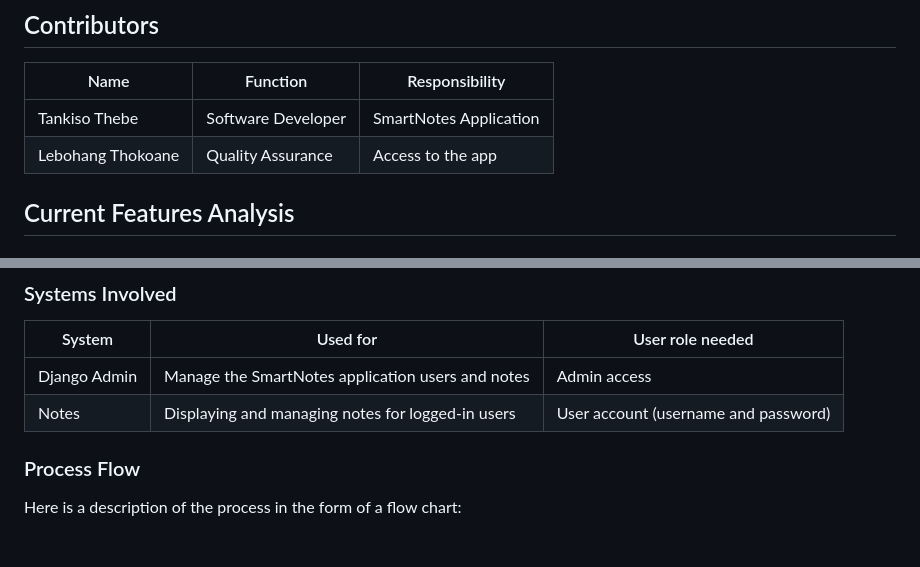
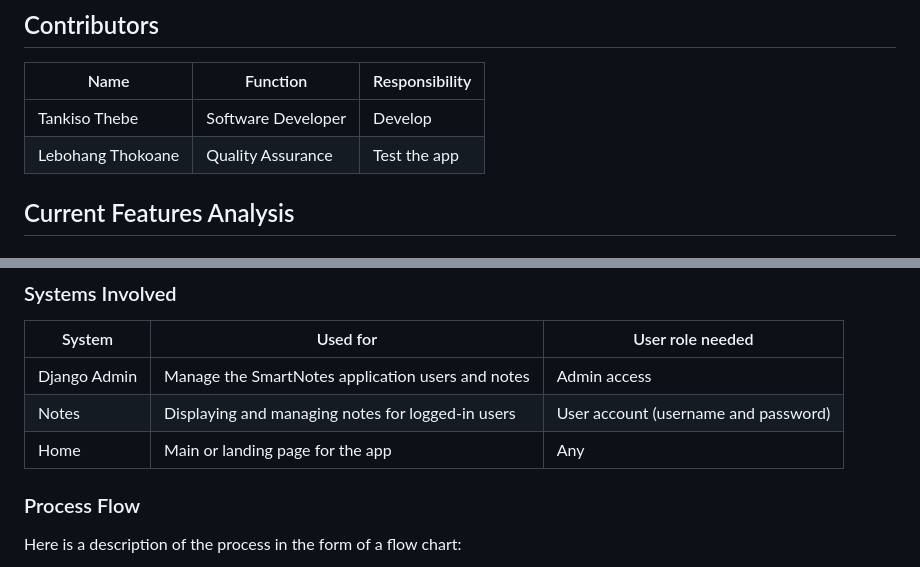
Before and after one commit to majortank/smartnotes, a Markdown page: README.md, 2 parts joined by grey strips. GitHub-like rendering; blank space fills up the shorter version.

```diff
--- a/README.md
+++ b/README.md
@@ -41,8 +41,8 @@ Name | Function | Responsibility
 
 | Name          | Function          | Responsibility       |
 | ------------- | ----------------- | --------------------- |
-| Tankiso Thebe | Software Developer | SmartNotes Application |
-| Lebohang Thokoane | Quality Assurance | Access to the app |
+| Tankiso Thebe | Software Developer | Develop |
+| Lebohang Thokoane | Quality Assurance | Test the app |
 
 ## Current Features Analysis
 
@@ -64,6 +64,7 @@ The application allows different users to create, read, and manage notes. Admin
 | ------------ | ---------------------------------- | ---------------- |
 | Django Admin | Manage the SmartNotes application users and notes | Admin access     |
 | Notes        | Displaying and managing notes for logged-in users | User account (username and password) |
+| Home      | Main or landing page for the app | Any |
 
 ### Process Flow
 
```
